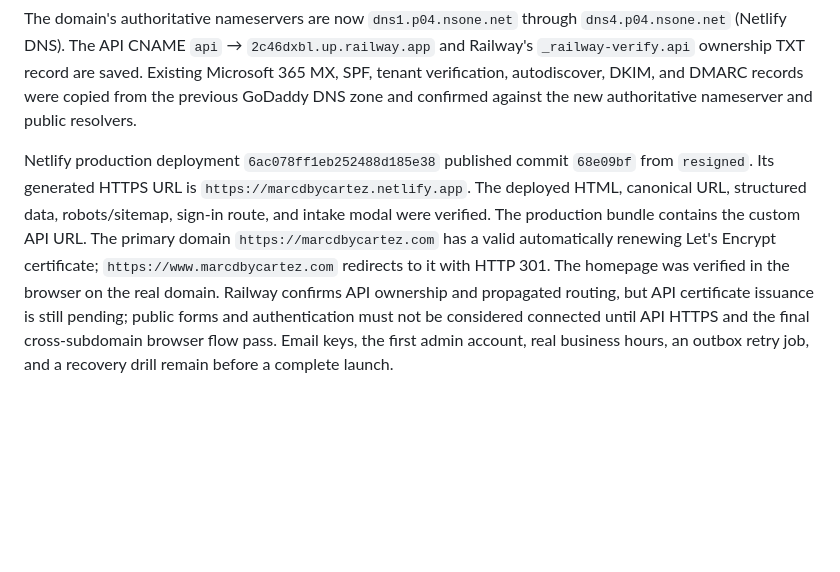
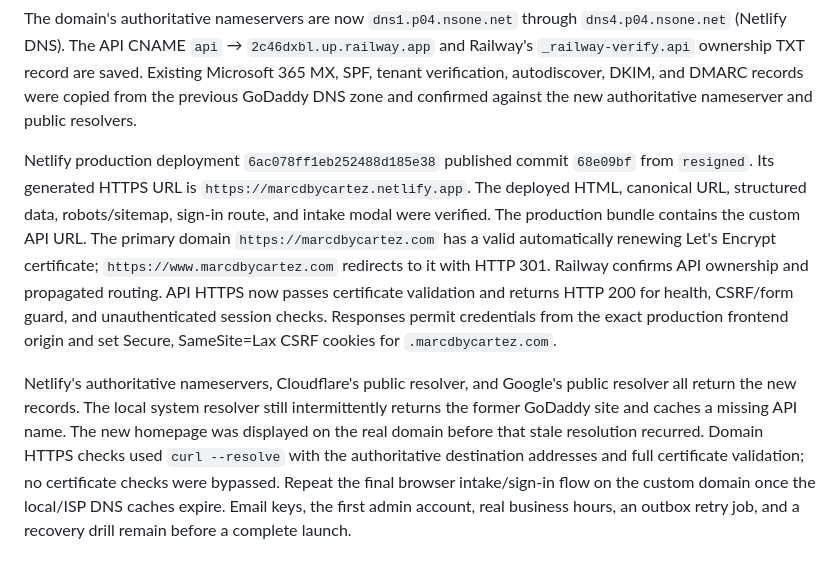
Before and after one commit to CartezDew/web_design, a Markdown page: docs/backend-setup.md, the part around the change. Rendered like a GitHub page; blank space fills up the shorter version.

Commit message:
docs: confirm API HTTPS and record DNS propagation checks

```diff
--- a/docs/backend-setup.md
+++ b/docs/backend-setup.md
@@ -259,4 +259,6 @@ The actual production-built frontend was tested through an isolated local previe
 
 The domain's authoritative nameservers are now `dns1.p04.nsone.net` through `dns4.p04.nsone.net` (Netlify DNS). The API CNAME `api` → `2c46dxbl.up.railway.app` and Railway's `_railway-verify.api` ownership TXT record are saved. Existing Microsoft 365 MX, SPF, tenant verification, autodiscover, DKIM, and DMARC records were copied from the previous GoDaddy DNS zone and confirmed against the new authoritative nameserver and public resolvers.
 
-Netlify production deployment `6ac078ff1eb252488d185e38` published commit `68e09bf` from `resigned`. Its generated HTTPS URL is `https://marcdbycartez.netlify.app`. The deployed HTML, canonical URL, structured data, robots/sitemap, sign-in route, and intake modal were verified. The production bundle contains the custom API URL. The primary domain `https://marcdbycartez.com` has a valid automatically renewing Let's Encrypt certificate; `https://www.marcdbycartez.com` redirects to it with HTTP 301. The homepage was verified in the browser on the real domain. Railway confirms API ownership and propagated routing, but API certificate issuance is still pending; public forms and authentication must not be considered connected until API HTTPS and the final cross-subdomain browser flow pass. Email keys, the first admin account, real business hours, an outbox retry job, and a recovery drill remain before a complete launch.
+Netlify production deployment `6ac078ff1eb252488d185e38` published commit `68e09bf` from `resigned`. Its generated HTTPS URL is `https://marcdbycartez.netlify.app`. The deployed HTML, canonical URL, structured data, robots/sitemap, sign-in route, and intake modal were verified. The production bundle contains the custom API URL. The primary domain `https://marcdbycartez.com` has a valid automatically renewing Let's Encrypt certificate; `https://www.marcdbycartez.com` redirects to it with HTTP 301. Railway confirms API ownership and propagated routing. API HTTPS now passes certificate validation and returns HTTP 200 for health, CSRF/form guard, and unauthenticated session checks. Responses permit credentials from the exact production frontend origin and set Secure, SameSite=Lax CSRF cookies for `.marcdbycartez.com`.
+
+Netlify's authoritative nameservers, Cloudflare's public resolver, and Google's public resolver all return the new records. The local system resolver still intermittently returns the former GoDaddy site and caches a missing API name. The new homepage was displayed on the real domain before that stale resolution recurred. Domain HTTPS checks used `curl --resolve` with the authoritative destination addresses and full certificate validation; no certificate checks were bypassed. Repeat the final browser intake/sign-in flow on the custom domain once the local/ISP DNS caches expire. Email keys, the first admin account, real business hours, an outbox retry job, and a recovery drill remain before a complete launch.
```
